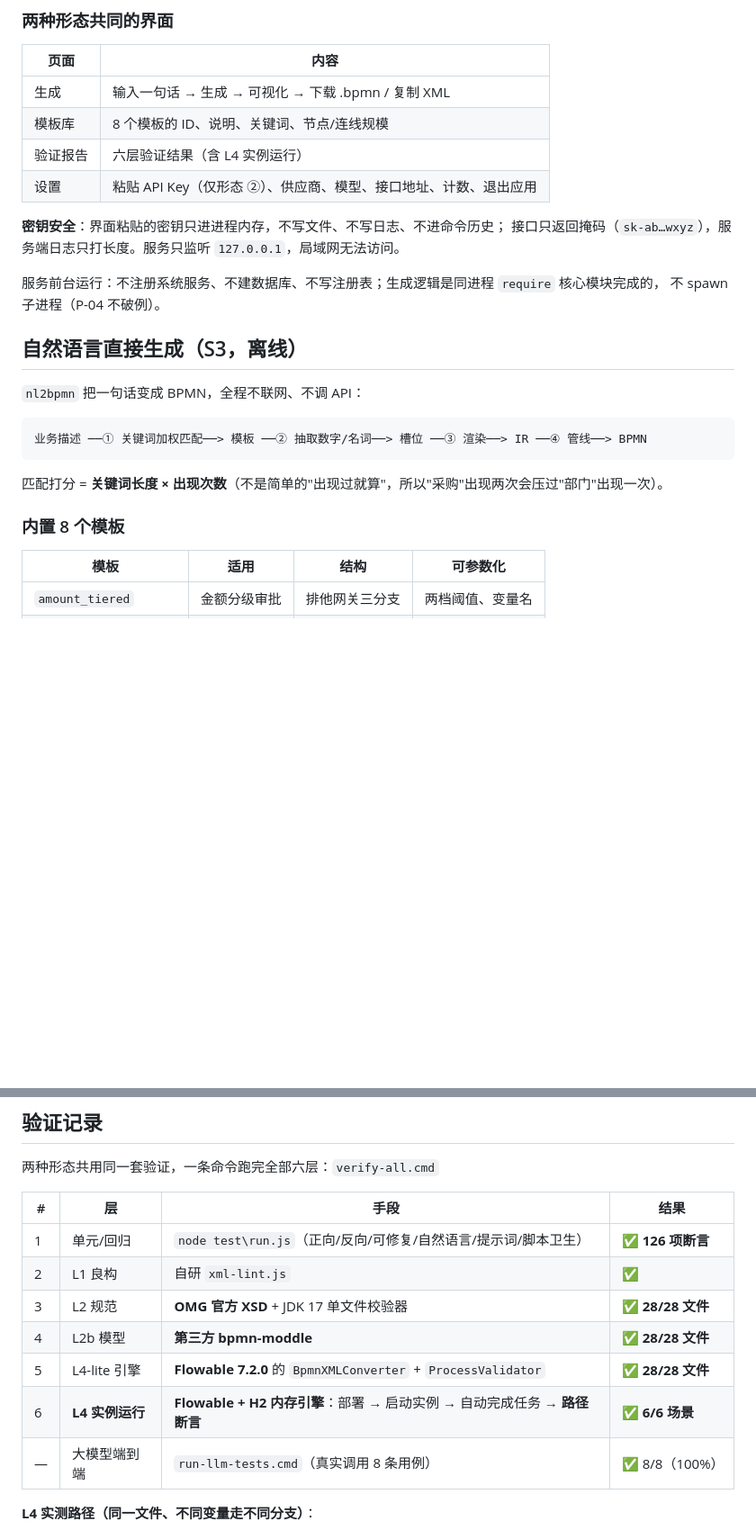
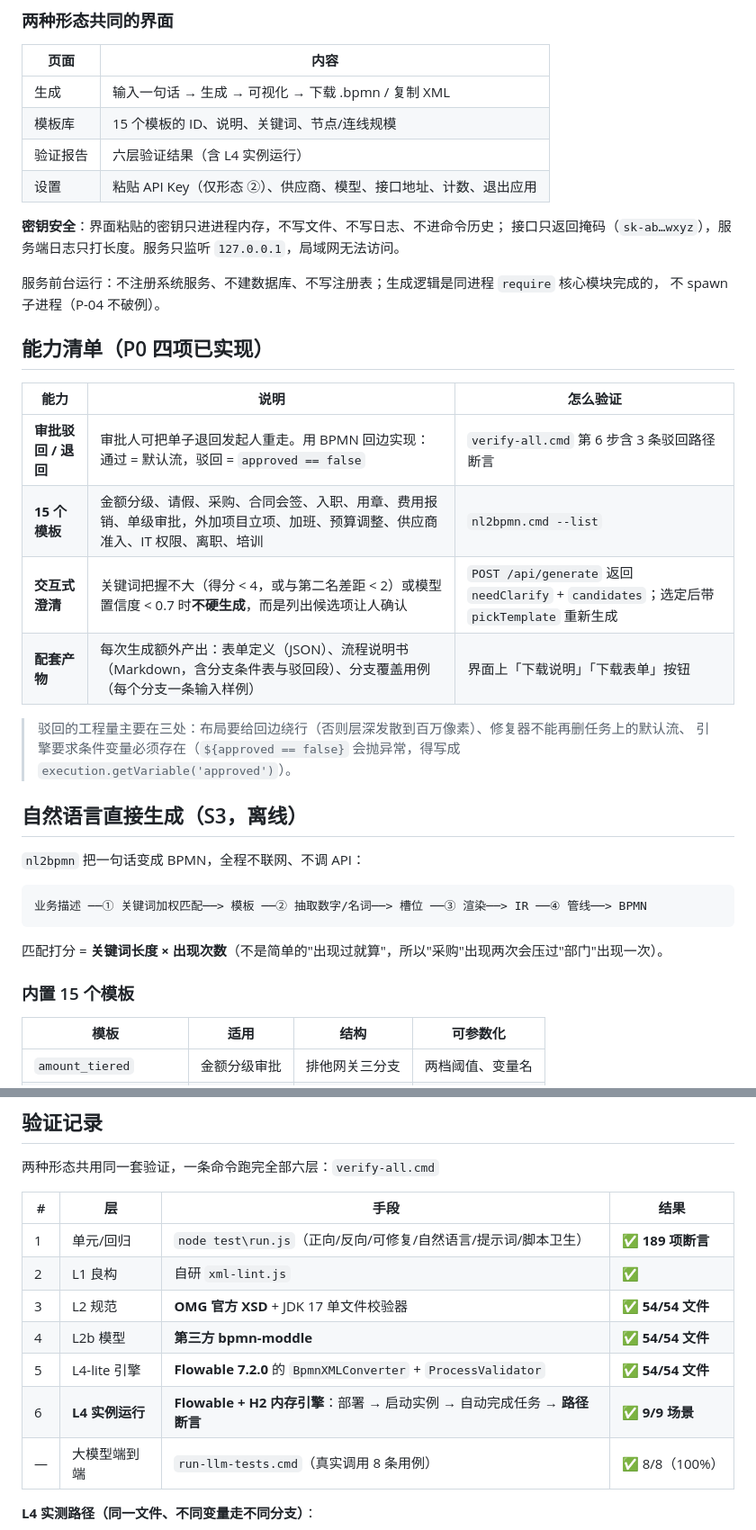
Before and after one commit to Alter2007/bpmn-gen, a Markdown page: README.md, 2 parts joined by grey strips. Shown at 90% size. GitHub-like rendering; blank space fills up the shorter version.

Commit message:
docs: document P0 capabilities and refresh counts

```diff
--- a/README.md
+++ b/README.md
@@ -119,7 +119,7 @@ set DEEPSEEK_API_KEY=sk-...
 | 页面 | 内容 |
 |---|---|
 | 生成 | 输入一句话 → 生成 → 可视化 → 下载 .bpmn / 复制 XML |
-| 模板库 | 8 个模板的 ID、说明、关键词、节点/连线规模 |
+| 模板库 | 15 个模板的 ID、说明、关键词、节点/连线规模 |
 | 验证报告 | 六层验证结果（含 L4 实例运行） |
 | 设置 | 粘贴 API Key（仅形态 ②）、供应商、模型、接口地址、计数、退出应用 |
 
@@ -128,6 +128,18 @@ set DEEPSEEK_API_KEY=sk-...
 
 服务前台运行：不注册系统服务、不建数据库、不写注册表；生成逻辑是同进程 `require` 核心模块完成的，
 不 spawn 子进程（P-04 不破例）。
+
+## 能力清单（P0 四项已实现）
+
+| 能力 | 说明 | 怎么验证 |
+|---|---|---|
+| **审批驳回 / 退回** | 审批人可把单子退回发起人重走。用 BPMN 回边实现：通过 = 默认流，驳回 = `approved == false` | `verify-all.cmd` 第 6 步含 3 条驳回路径断言 |
+| **15 个模板** | 金额分级、请假、采购、合同会签、入职、用章、费用报销、单级审批，外加项目立项、加班、预算调整、供应商准入、IT 权限、离职、培训 | `nl2bpmn.cmd --list` |
+| **交互式澄清** | 关键词把握不大（得分 < 4，或与第二名差距 < 2）或模型置信度 < 0.7 时**不硬生成**，而是列出候选项让人确认 | `POST /api/generate` 返回 `needClarify` + `candidates`；选定后带 `pickTemplate` 重新生成 |
+| **配套产物** | 每次生成额外产出：表单定义（JSON）、流程说明书（Markdown，含分支条件表与驳回段）、分支覆盖用例（每个分支一条输入样例） | 界面上「下载说明」「下载表单」按钮 |
+
+> 驳回的工程量主要在三处：布局要给回边绕行（否则层深发散到百万像素）、修复器不能再删任务上的默认流、
+> 引擎要求条件变量必须存在（`${approved == false}` 会抛异常，得写成 `execution.getVariable('approved')`）。
 
 ## 自然语言直接生成（S3，离线）
 
@@ -139,7 +151,7 @@ set DEEPSEEK_API_KEY=sk-...
 
 匹配打分 = **关键词长度 × 出现次数**（不是简单的"出现过就算"，所以"采购"出现两次会压过"部门"出现一次）。
 
-### 内置 8 个模板
+### 内置 15 个模板
 
 | 模板 | 适用 | 结构 | 可参数化 |
 |---|---|---|---|
@@ -352,12 +365,12 @@ bpmn-gen/                    73 个文件
 
 | # | 层 | 手段 | 结果 |
 |---|---|---|---|
-| 1 | 单元/回归 | `node test\run.js`（正向/反向/可修复/自然语言/提示词/脚本卫生） | ✅ **126 项断言** |
+| 1 | 单元/回归 | `node test\run.js`（正向/反向/可修复/自然语言/提示词/脚本卫生） | ✅ **189 项断言** |
 | 2 | L1 良构 | 自研 `xml-lint.js` | ✅ |
-| 3 | L2 规范 | **OMG 官方 XSD** + JDK 17 单文件校验器 | ✅ **28/28 文件** |
-| 4 | L2b 模型 | **第三方 bpmn-moddle** | ✅ **28/28 文件** |
-| 5 | L4-lite 引擎 | **Flowable 7.2.0** 的 `BpmnXMLConverter` + `ProcessValidator` | ✅ **28/28 文件** |
-| 6 | **L4 实例运行** | **Flowable + H2 内存引擎**：部署 → 启动实例 → 自动完成任务 → **路径断言** | ✅ **6/6 场景** |
+| 3 | L2 规范 | **OMG 官方 XSD** + JDK 17 单文件校验器 | ✅ **54/54 文件** |
+| 4 | L2b 模型 | **第三方 bpmn-moddle** | ✅ **54/54 文件** |
+| 5 | L4-lite 引擎 | **Flowable 7.2.0** 的 `BpmnXMLConverter` + `ProcessValidator` | ✅ **54/54 文件** |
+| 6 | **L4 实例运行** | **Flowable + H2 内存引擎**：部署 → 启动实例 → 自动完成任务 → **路径断言** | ✅ **9/9 场景** |
 | — | 大模型端到端 | `run-llm-tests.cmd`（真实调用 8 条用例） | ✅ 8/8（100%） |
 
 **L4 实测路径（同一文件、不同变量走不同分支）**：
```
Also changed, not shown: other parts of README.md (+4 -3 lines).
